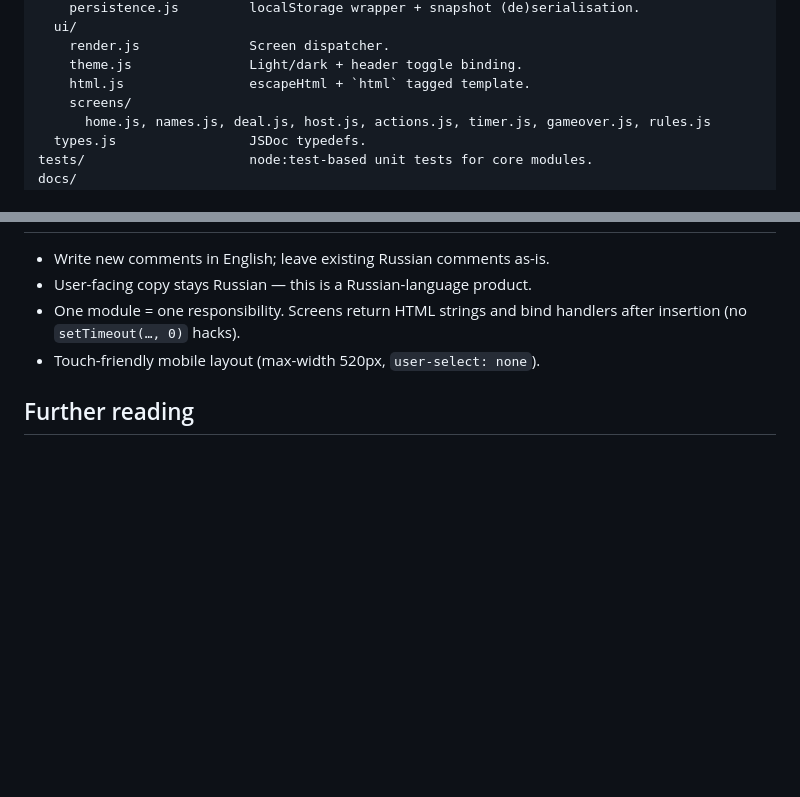
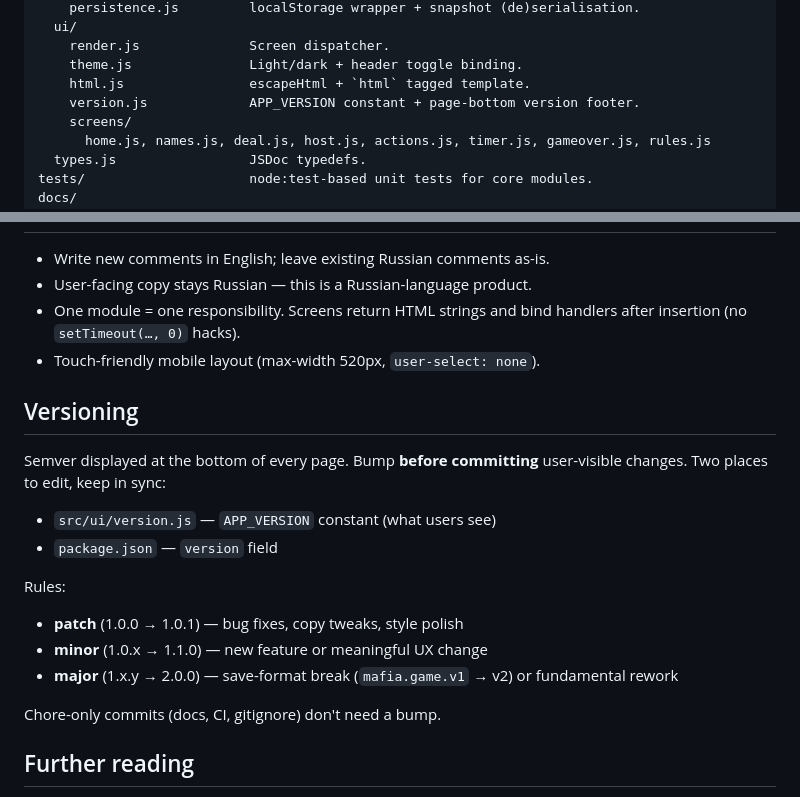
Before and after one commit to shatytskyi/mafia, a Markdown page: CLAUDE.md, 2 parts joined by grey strips. Drawn GitHub-style; blank space fills up the shorter version.

Commit message:
docs(claude): document semver bump protocol and version.js module

```diff
--- a/CLAUDE.md
+++ b/CLAUDE.md
@@ -39,6 +39,7 @@ src/
     render.js              Screen dispatcher.
     theme.js               Light/dark + header toggle binding.
     html.js                escapeHtml + `html` tagged template.
+    version.js             APP_VERSION constant + page-bottom version footer.
     screens/
       home.js, names.js, deal.js, host.js, actions.js, timer.js, gameover.js, rules.js
   types.js                 JSDoc typedefs.
@@ -61,6 +62,20 @@ Rules:
 - One module = one responsibility. Screens return HTML strings and bind handlers after insertion (no `setTimeout(…, 0)` hacks).
 - Touch-friendly mobile layout (max-width 520px, `user-select: none`).
 
+## Versioning
+
+Semver displayed at the bottom of every page. Bump **before committing** user-visible changes. Two places to edit, keep in sync:
+
+- `src/ui/version.js` — `APP_VERSION` constant (what users see)
+- `package.json` — `version` field
+
+Rules:
+- **patch** (1.0.0 → 1.0.1) — bug fixes, copy tweaks, style polish
+- **minor** (1.0.x → 1.1.0) — new feature or meaningful UX change
+- **major** (1.x.y → 2.0.0) — save-format break (`mafia.game.v1` → v2) or fundamental rework
+
+Chore-only commits (docs, CI, gitignore) don't need a bump.
+
 ## Further reading
 
 - `docs/game-rules.md` for edge cases and role interactions.
```
